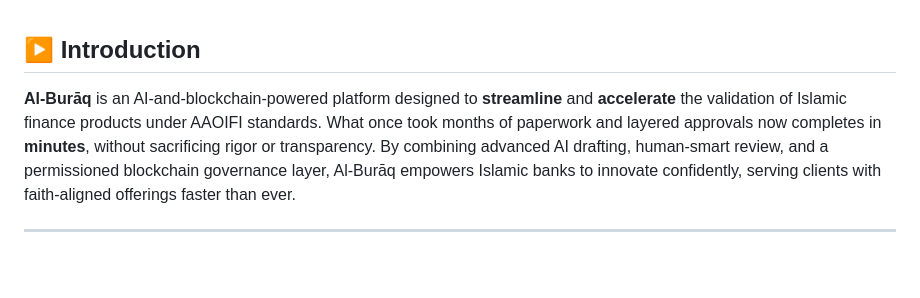
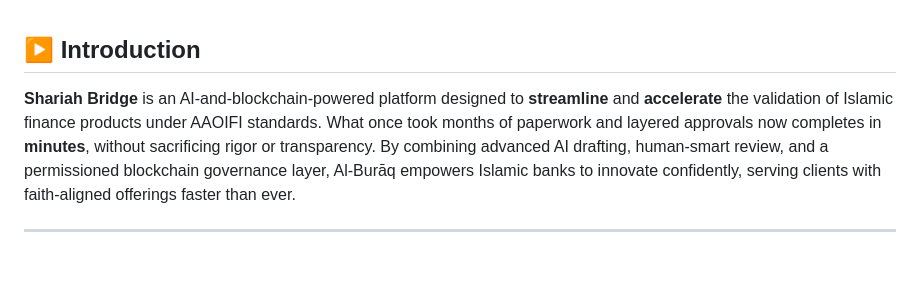
Before and after one commit to Imeneallouche/Shariah-Bridge, a Markdown page: README.md, the part around the change. Rendered like a GitHub page.

```diff
--- a/README.md
+++ b/README.md
@@ -16,7 +16,7 @@ The single **BIGGEST** challenge facing Islamic banks compared to their conventi
 
 ## ▶️ Introduction
 
-**Al-Burāq** is an AI-and-blockchain-powered platform designed to **streamline** and **accelerate** the validation of Islamic finance products under AAOIFI standards. What once took months of paperwork and layered approvals now completes in **minutes**, without sacrificing rigor or transparency. By combining advanced AI drafting, human-smart review, and a permissioned blockchain governance layer, Al-Burāq empowers Islamic banks to innovate confidently, serving clients with faith-aligned offerings faster than ever.
+**Shariah Bridge** is an AI-and-blockchain-powered platform designed to **streamline** and **accelerate** the validation of Islamic finance products under AAOIFI standards. What once took months of paperwork and layered approvals now completes in **minutes**, without sacrificing rigor or transparency. By combining advanced AI drafting, human-smart review, and a permissioned blockchain governance layer, Al-Burāq empowers Islamic banks to innovate confidently, serving clients with faith-aligned offerings faster than ever.
 
 ---
 
```
